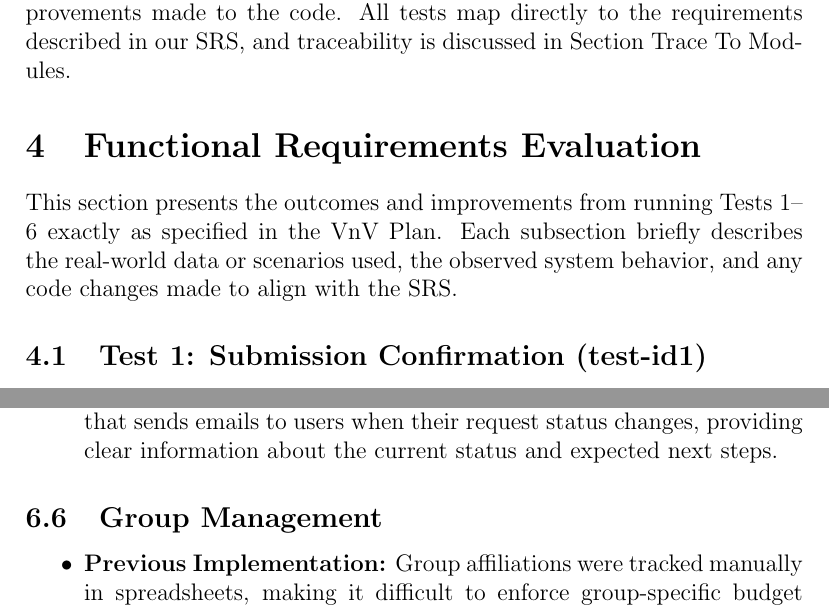
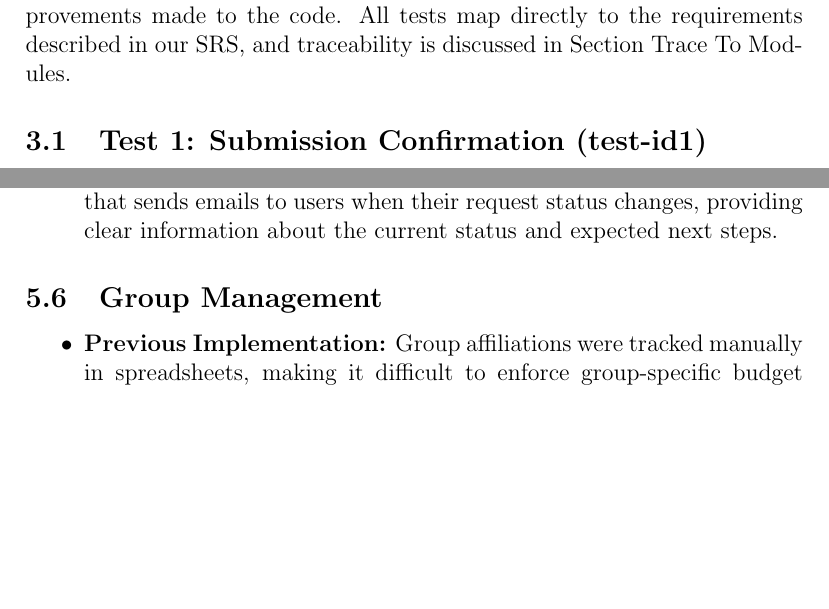
Before and after one commit to Housam2020/MES-ERP, a LaTeX document (docs/VnVReport/VnVReport.tex): two parts of pages 6 and 16 of 23, joined at a grey line, cut so that both start at the same text, the shorter picture padded with empty space. Compiled offline with pdfLaTeX.

Commit message:
Remove redundant section on functional requirements evaluation from VnV report for clarity and conciseness

```diff
--- a/docs/VnVReport/VnVReport.tex
+++ b/docs/VnVReport/VnVReport.tex
@@ -85,11 +85,6 @@ This document ...
 \label{sec:FunctionalReqEval}
 
 This section presents the detailed outcomes of functional testing for our six core functional tests (test-id1 through test-id6). We focus on (a) the inputs used, (b) observed vs.\ expected behavior, (c) issues discovered, and (d) improvements made to the code. All tests map directly to the requirements described in our SRS, and traceability is discussed in Section Trace To Modules.
-
-\section{Functional Requirements Evaluation}
-\label{sec:FunctionalReqEval}
-
-This section presents the outcomes and improvements from running Tests~1--6 exactly as specified in the VnV Plan. Each subsection briefly describes the real-world data or scenarios used, the observed system behavior, and any code changes made to align with the SRS.
 
 \subsection{Test 1: Submission Confirmation (test-id1)}
 
```
Also changed, not shown: docs/VnVReport/VnVReport.pdf.
